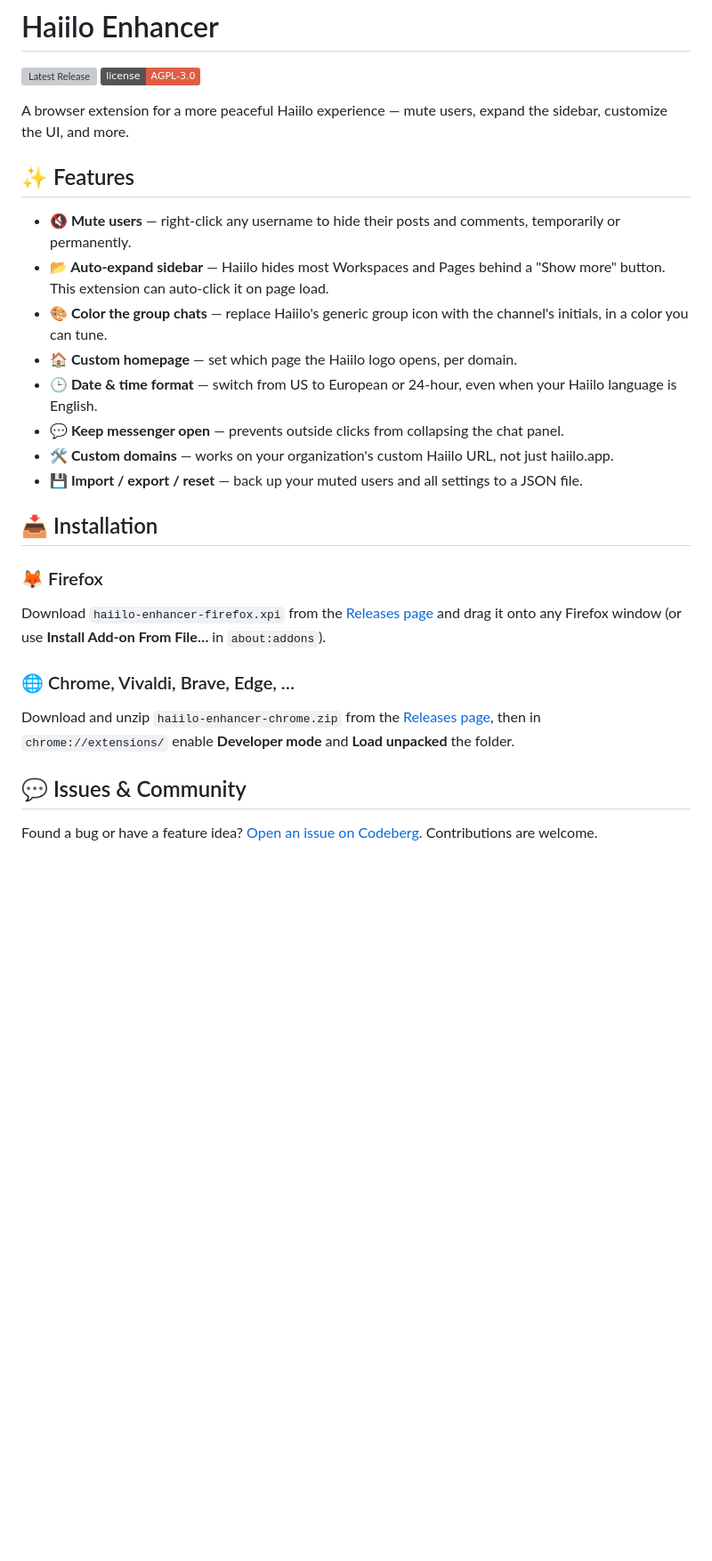
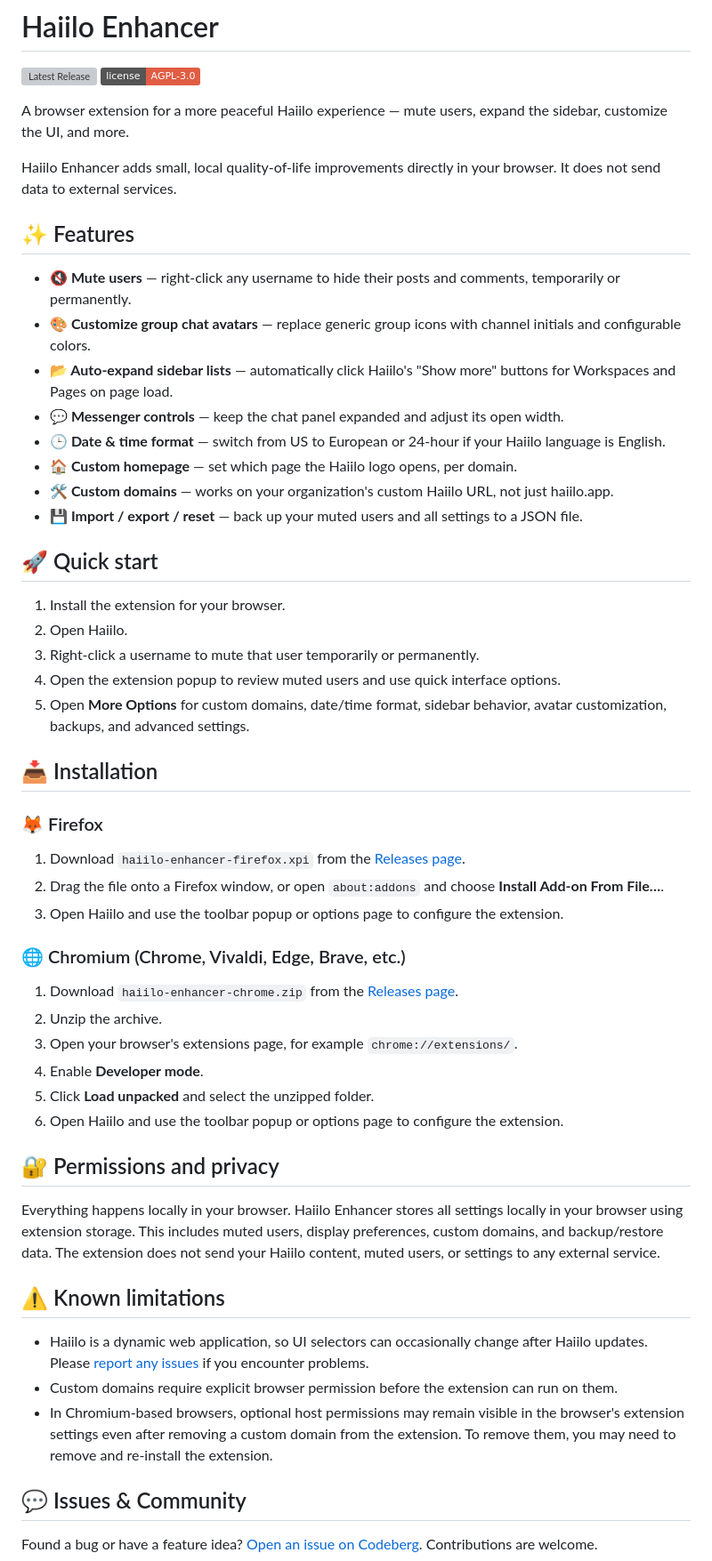
Before and after one commit to nichu42/haiilo-enhancer, a Markdown page: README.md, the part around one of its changes. Shown at 89% size. GitHub-like rendering; badges without logos; blank space fills up the shorter version; grey boxes are pictures that could not be loaded.

Commit message:
Update README with quick start and privacy details

```diff
--- a/README.md
+++ b/README.md
@@ -4,24 +4,54 @@
 
 A browser extension for a more peaceful Haiilo experience — mute users, expand the sidebar, customize the UI, and more.
 
+Haiilo Enhancer adds small, local quality-of-life improvements directly in your browser. It does not send data to external services.
+
 ## ✨ Features
 
 - **🔇 Mute users** — right-click any username to hide their posts and comments, temporarily or permanently.
-- **📂 Auto-expand sidebar** — Haiilo hides most Workspaces and Pages behind a "Show more" button. This extension can auto-click it on page load.
-- **🎨 Color the group chats** — replace Haiilo's generic group icon with the channel's initials, in a color you can tune.
+- **🎨 Customize group chat avatars** — replace generic group icons with channel initials and configurable colors.
+- **📂 Auto-expand sidebar lists** — automatically click Haiilo's "Show more" buttons for Workspaces and Pages on page load.
+- **💬 Messenger controls** — keep the chat panel expanded and adjust its open width.
+- **🕒 Date & time format** — switch from US to European or 24-hour if your Haiilo language is English.
 - **🏠 Custom homepage** — set which page the Haiilo logo opens, per domain.
-- **🕒 Date & time format** — switch from US to European or 24-hour, even when your Haiilo language is English.
-- **💬 Keep messenger open** — prevents outside clicks from collapsing the chat panel.
 - **🛠️ Custom domains** — works on your organization's custom Haiilo URL, not just haiilo.app.
 - **💾 Import / export / reset** — back up your muted users and all settings to a JSON file.
+
+## 🚀 Quick start
+
+1. Install the extension for your browser.
+2. Open Haiilo.
+3. Right-click a username to mute that user temporarily or permanently.
+4. Open the extension popup to review muted users and use quick interface options.
+5. Open **More Options** for custom domains, date/time format, sidebar behavior, avatar customization, backups, and advanced settings.
 
 ## 📥 Installation
 
 ### 🦊 Firefox
-Download `haiilo-enhancer-firefox.xpi` from the [Releases page](https://codeberg.org/nichu42/haiilo-enhancer/releases) and drag it onto any Firefox window (or use **Install Add-on From File…** in `about:addons`).
 
-### 🌐 Chrome, Vivaldi, Brave, Edge, …
-Download and unzip `haiilo-enhancer-chrome.zip` from the [Releases page](https://codeberg.org/nichu42/haiilo-enhancer/releases), then in `chrome://extensions/` enable **Developer mode** and **Load unpacked** the folder.
+1. Download `haiilo-enhancer-firefox.xpi` from the [Releases page](https://codeberg.org/nichu42/haiilo-enhancer/releases).
+2. Drag the file onto a Firefox window, or open `about:addons` and choose **Install Add-on From File…**.
+3. Open Haiilo and use the toolbar popup or options page to configure the extension.
+
+### 🌐 Chromium (Chrome, Vivaldi, Edge, Brave, etc.)
+
+1. Download `haiilo-enhancer-chrome.zip` from the [Releases page](https://codeberg.org/nichu42/haiilo-enhancer/releases).
+2. Unzip the archive.
+3. Open your browser's extensions page, for example `chrome://extensions/`.
+4. Enable **Developer mode**.
+5. Click **Load unpacked** and select the unzipped folder.
+6. Open Haiilo and use the toolbar popup or options page to configure the extension.
+
+## 🔐 Permissions and privacy
+
+Everything happens locally in your browser. Haiilo Enhancer stores all settings locally in your browser using extension storage. This includes muted users, display preferences, custom domains, and backup/restore data.
+The extension does not send your Haiilo content, muted users, or settings to any external service.
+
+## ⚠️ Known limitations
+
+- Haiilo is a dynamic web application, so UI selectors can occasionally change after Haiilo updates. Please [report any issues](https://codeberg.org/nichu42/haiilo-enhancer/issues) if you encounter problems.
+- Custom domains require explicit browser permission before the extension can run on them.
+- In Chromium-based browsers, optional host permissions may remain visible in the browser's extension settings even after removing a custom domain from the extension. To remove them, you may need to remove and re-install the extension.
 
 ## 💬 Issues & Community
 
```
Also changed, not shown: other parts of README.md (+4 -2 lines).
